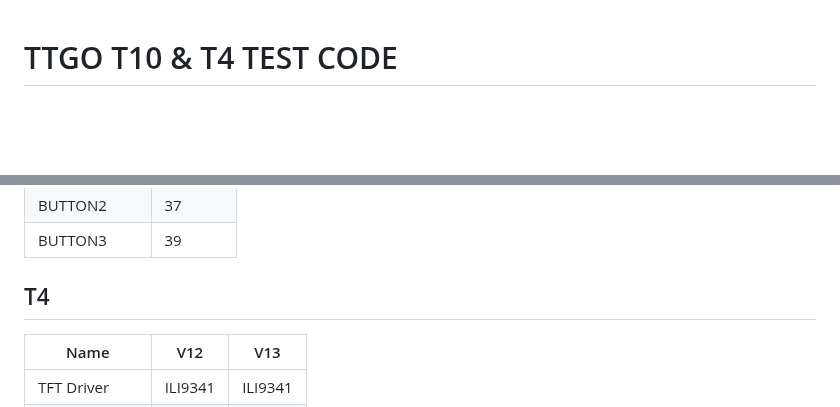
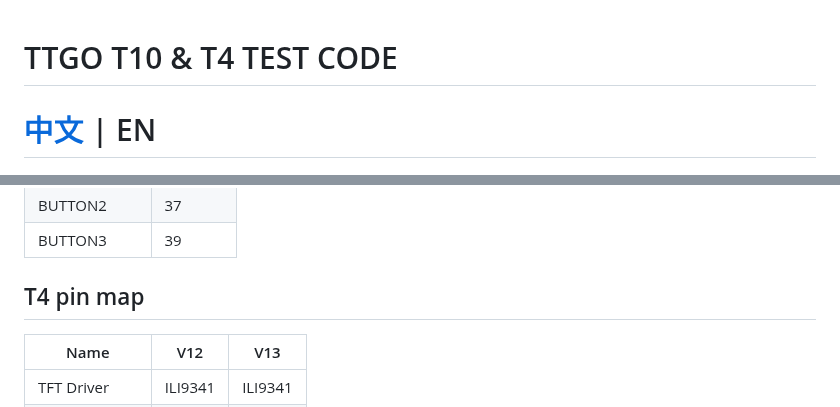
Before and after one commit to lewisxhe/TTGO_Vxx, a Markdown page: README.Md, 2 parts joined by grey strips. Rendered like a GitHub page; blank space fills up the shorter version.

```diff
--- a/README.Md
+++ b/README.Md
@@ -1,5 +1,6 @@
 # TTGO T10 & T4 TEST CODE
 
+# [中文](./README_CN.Md) | EN
 
 ![](images/1.png)
 
@@ -45,7 +75,8 @@
 | BUTTON2     | 37      |
 | BUTTON3     | 39      |
 
-## T4
+## T4  pin map
+
 | Name        | V12     | V13     |
 | ----------- | ------- | ------- |
 | TFT Driver  | ILI9341 | ILI9341 |
```
Also changed, not shown: other parts of README.Md (+45 -16 lines), README_CN.Md (added, +104 -0 lines), lib/Button2/README.md (added, +44 -0 lines), images/setting.jpg (added), 11 other files.
